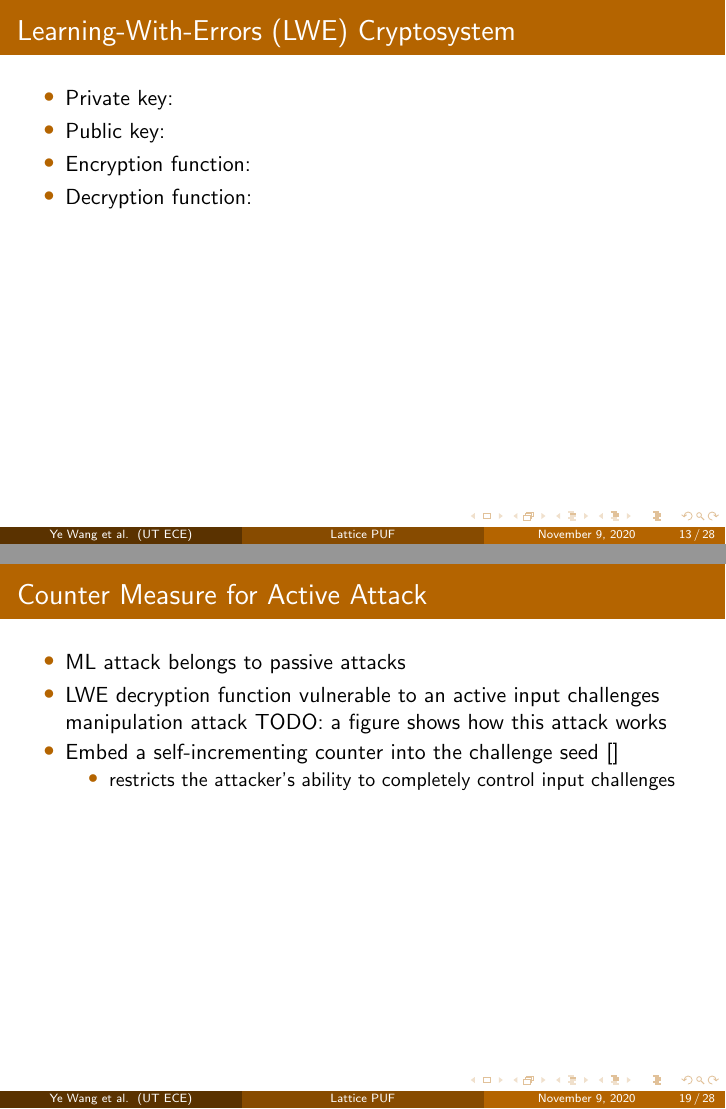
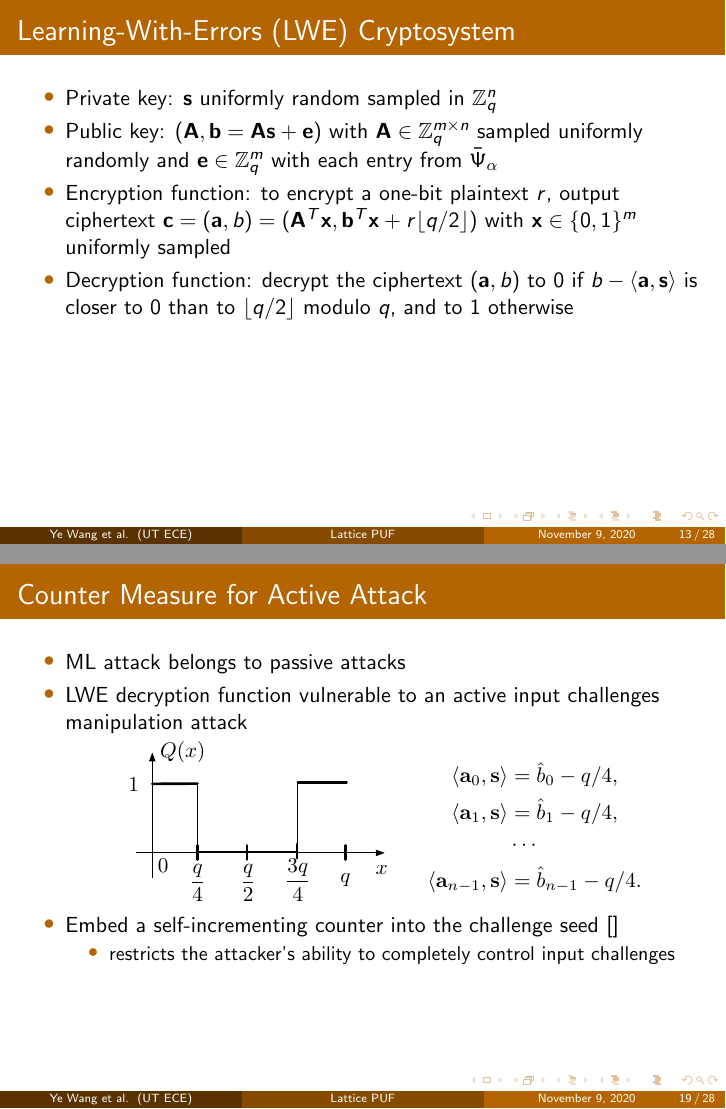
Before and after one commit to wangye805/HOST2020-Slides, LaTeX slides (beamer.tex, which reads doc/LatticePUF.tex): pages 13 and 19 of 28, joined at a grey line. Compiled offline with pdfLaTeX.

Commit message:
First draft version

```diff
--- a/doc/LatticePUF.tex
+++ b/doc/LatticePUF.tex
@@ -166,11 +167,10 @@
 
 \begin{frame}{Learning-With-Errors (LWE) Cryptosystem}
 \begin{itemize}
-    \item Private key:
-    \item Public key:
-    \item Encryption function:
-
-    \item Decryption function:
+    \item Private key: $\mathbf{s}$ uniformly random sampled in $\mathbb{Z}_q^n$
+    \item Public key:  $(\mathbf{A},\mathbf{b}=\mathbf{A}\mathbf{s}+\mathbf{e})$ with $\mathbf{A}\in \mathbb{Z}_q^{m\times n}$ sampled uniformly randomly and $\mathbf{e}\in \mathbb{Z}_q^m$ with each entry from $\bar{\Psi}_\alpha$
+    \item Encryption function: to encrypt a one-bit plaintext $r$, output ciphertext $\mathbf{c}=(\mathbf{a},b) = (\mathbf{A}^T\mathbf{x},\mathbf{b}^T\mathbf{x}+ r\floor{q/2})$ with $\mathbf{x}\in\{0,1\}^m$ uniformly sampled
+    \item Decryption function: decrypt the ciphertext $(\mathbf{a},b)$ to $0$ if $b-\innerprod{\mathbf{a},\mathbf{s}}$ is closer to $0$ than to $\floor{q/2}$ modulo $q$, and to $1$ otherwise
 \end{itemize}
 \end{frame}
 
@@ -264,7 +264,10 @@ b &= \sum_{j=0}^{\log q-1}c_{n\log q+j}2^j.
 \begin{itemize}
     \item ML attack belongs to passive attacks
     \item LWE decryption function vulnerable to an active input challenges manipulation attack
-    TODO: a figure shows how this attack works
+\begin{figure}
+\centering
+\includegraphics[width=.8\linewidth]{fig/ActiveAttack.pdf}
+\end{figure}
     \item Embed a self-incrementing counter into the challenge seed []
     \begin{itemize}
         \item  restricts the attacker’s ability to completely control input challenges
```
Also changed, not shown: fig/ActiveAttack.pdf (added), doc/LatticePUF.tex (9 more changed lines). Lines whose indentation alone changed are shown as unchanged.
